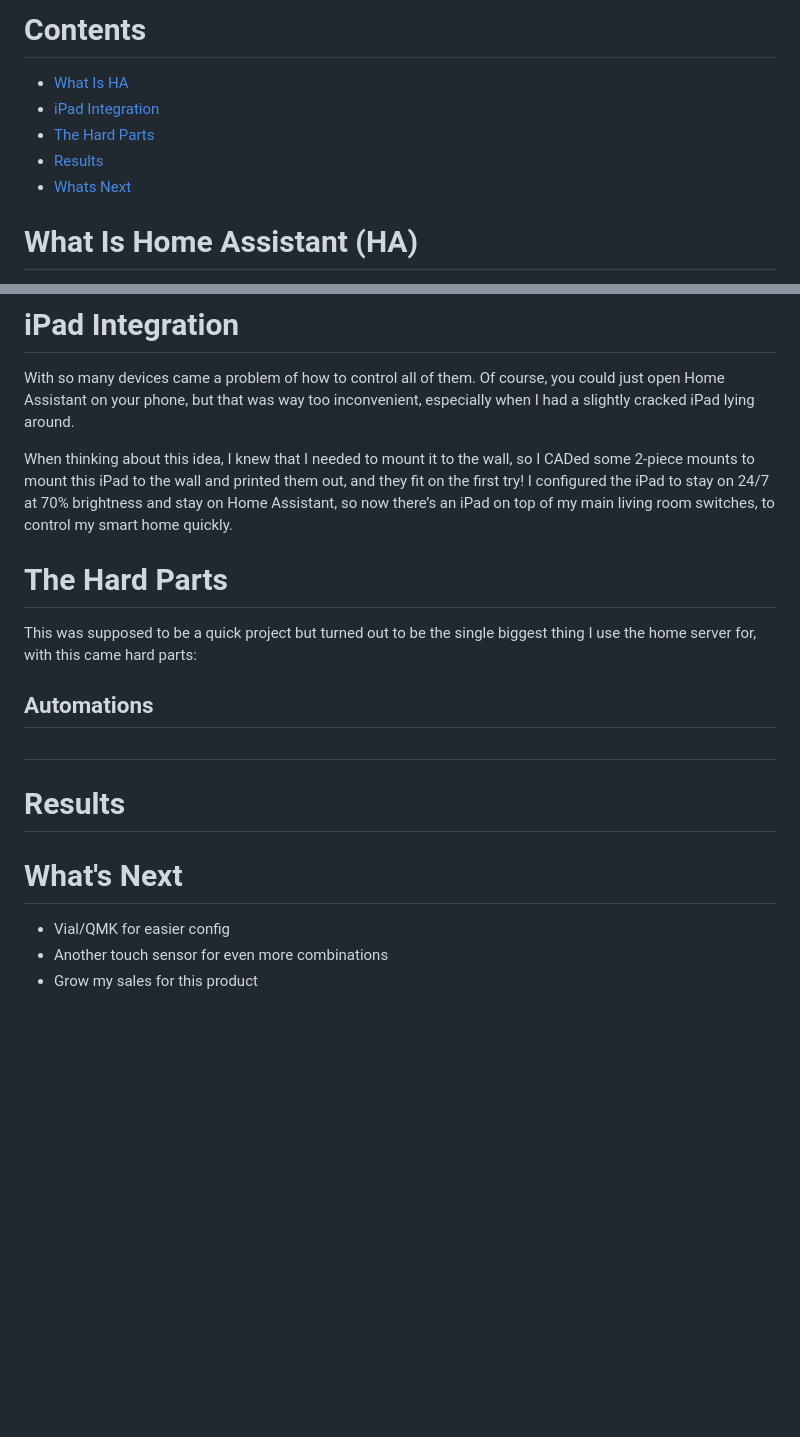
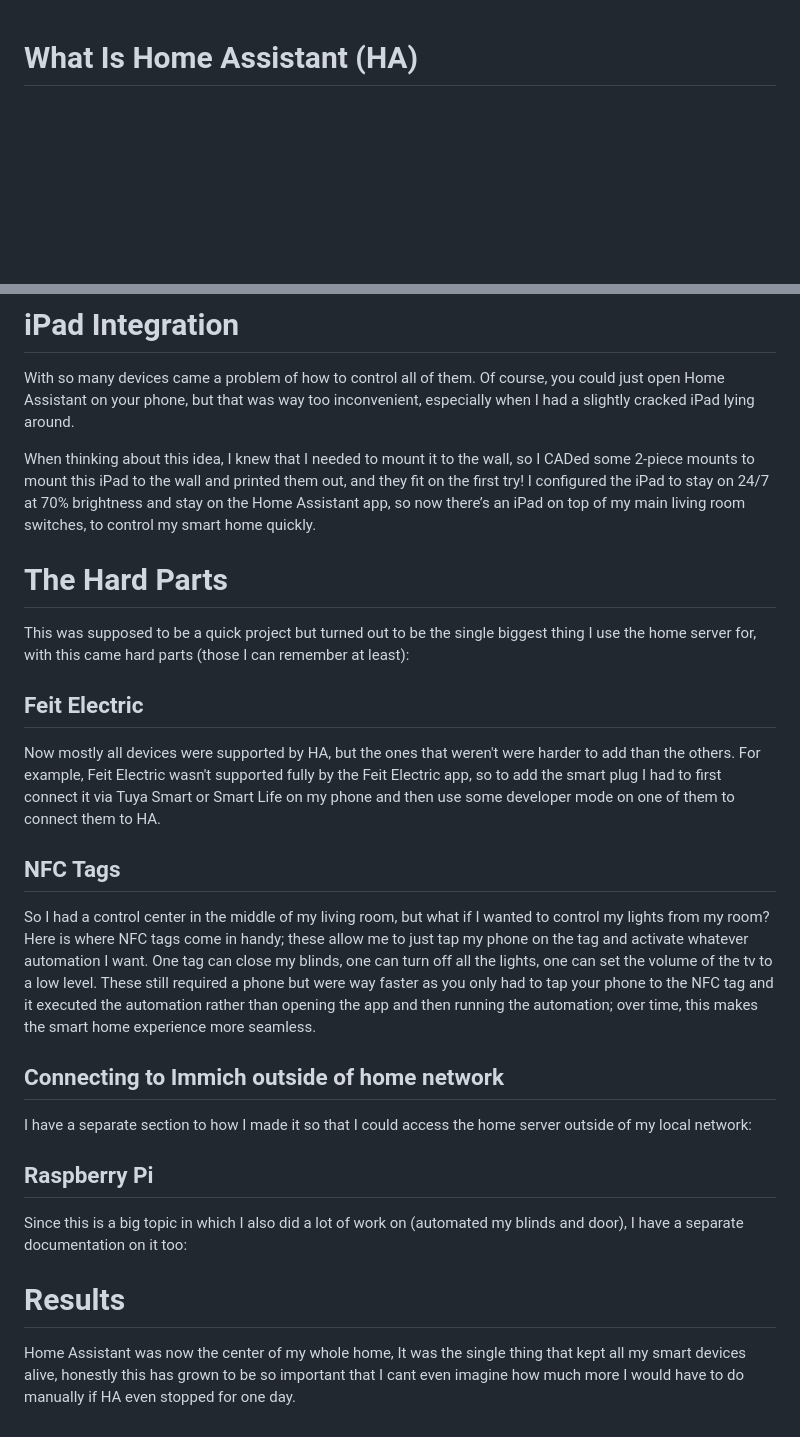
Before and after one commit to Saarsy/Portfolio, a Markdown page: Home Server (Big Project)/Home Assistant Setup.md, 2 parts joined by grey strips. Drawn GitHub-style; blank space fills up the shorter version.

Commit message:
everything

```diff
--- a/Home Server (Big Project)/Home Assistant Setup.md
+++ b/Home Server (Big Project)/Home Assistant Setup.md
@@ -1,9 +1,3 @@
-# Contents
-- [What Is HA](#what-is-Home-Assistant-(HA))
-- [iPad Integration](#iPad-Integration)
-- [The Hard Parts](#The-Hard-Parts)
-- [Results](#Results)
-- [Whats Next](#Whats-Next)
 # What Is Home Assistant (HA)
 Home Assistant, abbreviated to HA is a self-hosted software that allows you to connect all your smart devices to one place. Here are its advantages:
 - Usually, the average person has an app for Feit Electric, one for Wiz, one for Govee, etc., but with HA you can have all of those smart devices in one place. This allows the smart devices to rely on each other and can make your "Smart home” actually smart.
@@ -15,14 +9,16 @@ It basically has no disadvantages aside from the fact that it requires time to s
 # iPad Integration
 With so many devices came a problem of how to control all of them. Of course, you could just open Home Assistant on your phone, but that was way too inconvenient, especially when I had a slightly cracked iPad lying around.
 
-When thinking about this idea, I knew that I needed to mount it to the wall, so I CADed some 2-piece mounts to mount this iPad to the wall and printed them out, and they fit on the first try! I configured the iPad to stay on 24/7 at 70% brightness and stay on Home Assistant, so now there’s an iPad on top of my main living room switches, to control my smart home quickly.
+When thinking about this idea, I knew that I needed to mount it to the wall, so I CADed some 2-piece mounts to mount this iPad to the wall and printed them out, and they fit on the first try! I configured the iPad to stay on 24/7 at 70% brightness and stay on the Home Assistant app, so now there’s an iPad on top of my main living room switches, to control my smart home quickly.
 # The Hard Parts
-This was supposed to be a quick project but turned out to be the single biggest thing I use the home server for, with this came hard parts:
-## Automations
-##
+This was supposed to be a quick project but turned out to be the single biggest thing I use the home server for, with this came hard parts (those I can remember at least):
+## Feit Electric
+Now mostly all devices were supported by HA, but the ones that weren't were harder to add than the others. For example, Feit Electric wasn't supported fully by the Feit Electric app, so to add the smart plug I had to first connect it via Tuya Smart or Smart Life on my phone and then use some developer mode on one of them to connect them to HA.
+## NFC Tags
+So I had a control center in the middle of my living room, but what if I wanted to control my lights from my room? Here is where NFC tags come in handy; these allow me to just tap my phone on the tag and activate whatever automation I want. One tag can close my blinds, one can turn off all the lights, one can set the volume of the tv to a low level. These still required a phone but were way faster as you only had to tap your phone to the NFC tag and it executed the automation rather than opening the app and then running the automation; over time, this makes the smart home experience more seamless.
+## Connecting to Immich outside of home network
+I have a separate section to how I made it so that I could access the home server outside of my local network:
+## Raspberry Pi
+Since this is a big topic in which I also did a lot of work on (automated my blinds and door), I have a separate documentation on it too:
 # Results
-
-# What's Next
-- Vial/QMK for easier config
-- Another touch sensor for even more combinations
-- Grow my sales for this product
+Home Assistant was now the center of my whole home, It was the single thing that kept all my smart devices alive, honestly this has grown to be so important that I cant even imagine how much more I would have to do manually if HA even stopped for one day.
```
Also changed, not shown: Home Server (Big Project)/Base Server Setup.md (+2 -1 lines), Home Server (Big Project)/Immich Setup.md (+2 -1 lines), Home Server (Big Project)/Tailscale Setup.md (added, +9 -0 lines), Home Server (Big Project)/Images/SS6.jpeg (added).
